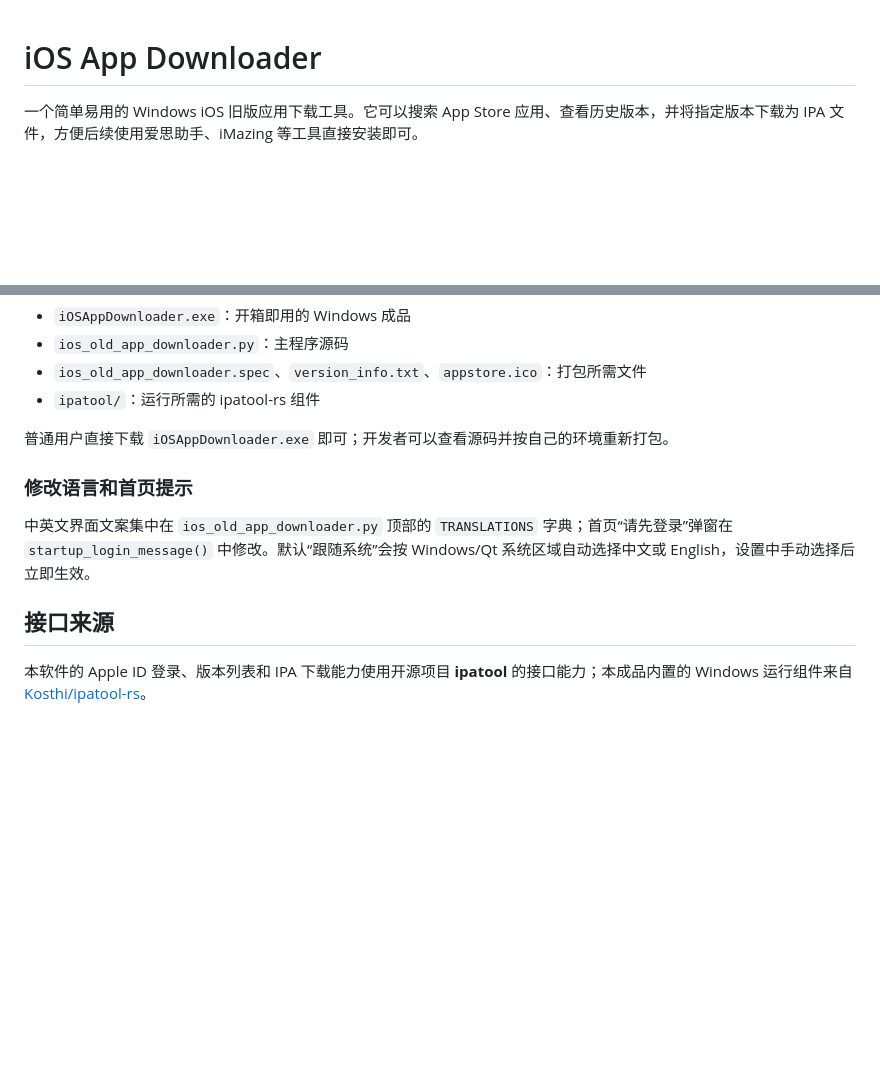
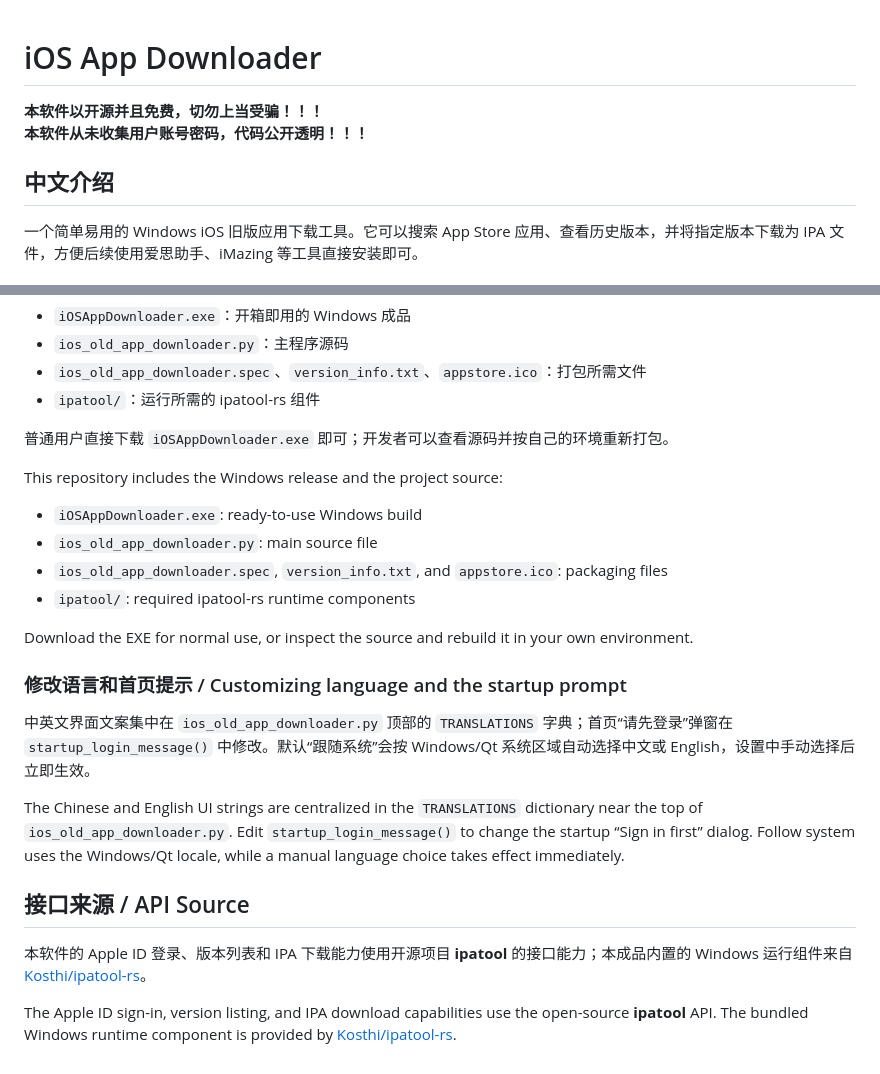
Before and after one commit to mango6i/iOSAppDownloader, a Markdown page: README.md, 2 parts joined by grey strips. Rendered like a GitHub page; blank space fills up the shorter version.

```diff
--- a/README.md
+++ b/README.md
@@ -1,4 +1,11 @@
 # iOS App Downloader
+
+<p>
+  <strong><font color="#d00000" size="5">本软件以开源并且免费，切勿上当受骗！！！</font></strong><br>
+  <strong><font color="#d00000" size="4">本软件从未收集用户账号密码，代码公开透明！！！</font></strong>
+</p>
+
+## 中文介绍
 
 一个简单易用的 Windows iOS 旧版应用下载工具。它可以搜索 App Store 应用、查看历史版本，并将指定版本下载为 IPA 文件，方便后续使用爱思助手、iMazing 等工具直接安装即可。
 
@@ -62,10 +90,23 @@
 
 普通用户直接下载 `iOSAppDownloader.exe` 即可；开发者可以查看源码并按自己的环境重新打包。
 
-### 修改语言和首页提示
+This repository includes the Windows release and the project source:
+
+- `iOSAppDownloader.exe`: ready-to-use Windows build
+- `ios_old_app_downloader.py`: main source file
+- `ios_old_app_downloader.spec`, `version_info.txt`, and `appstore.ico`: packaging files
+- `ipatool/`: required ipatool-rs runtime components
+
+Download the EXE for normal use, or inspect the source and rebuild it in your own environment.
+
+### 修改语言和首页提示 / Customizing language and the startup prompt
 
 中英文界面文案集中在 `ios_old_app_downloader.py` 顶部的 `TRANSLATIONS` 字典；首页“请先登录”弹窗在 `startup_login_message()` 中修改。默认“跟随系统”会按 Windows/Qt 系统区域自动选择中文或 English，设置中手动选择后立即生效。
 
-## 接口来源
+The Chinese and English UI strings are centralized in the `TRANSLATIONS` dictionary near the top of `ios_old_app_downloader.py`. Edit `startup_login_message()` to change the startup “Sign in first” dialog. Follow system uses the Windows/Qt locale, while a manual language choice takes effect immediately.
+
+## 接口来源 / API Source
 
 本软件的 Apple ID 登录、版本列表和 IPA 下载能力使用开源项目 **ipatool** 的接口能力；本成品内置的 Windows 运行组件来自 [Kosthi/ipatool-rs](https://github.com/Kosthi/ipatool-rs)。
+
+The Apple ID sign-in, version listing, and IPA download capabilities use the open-source **ipatool** API. The bundled Windows runtime component is provided by [Kosthi/ipatool-rs](https://github.com/Kosthi/ipatool-rs).
```
Also changed, not shown: other parts of README.md (+38 -17 lines).
